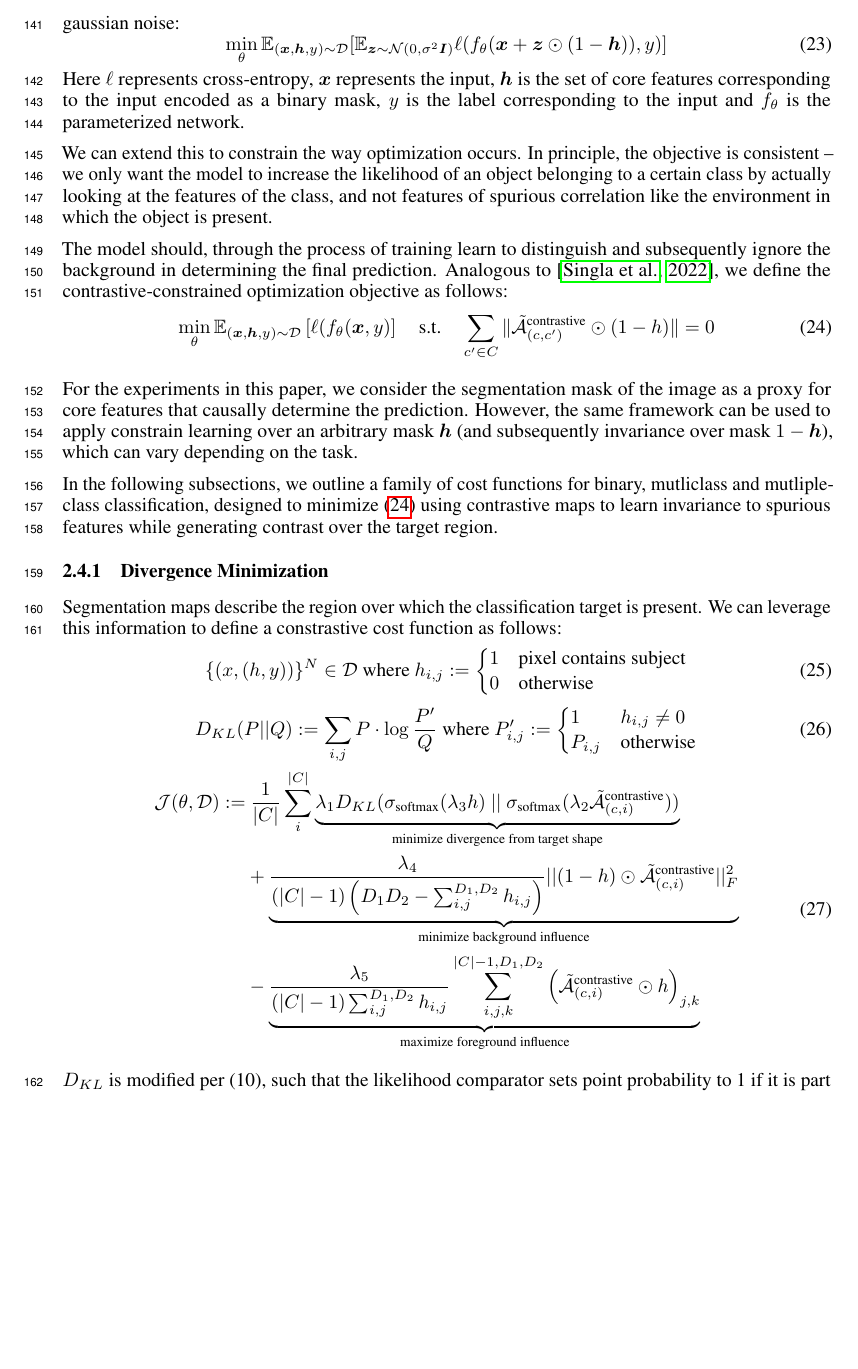
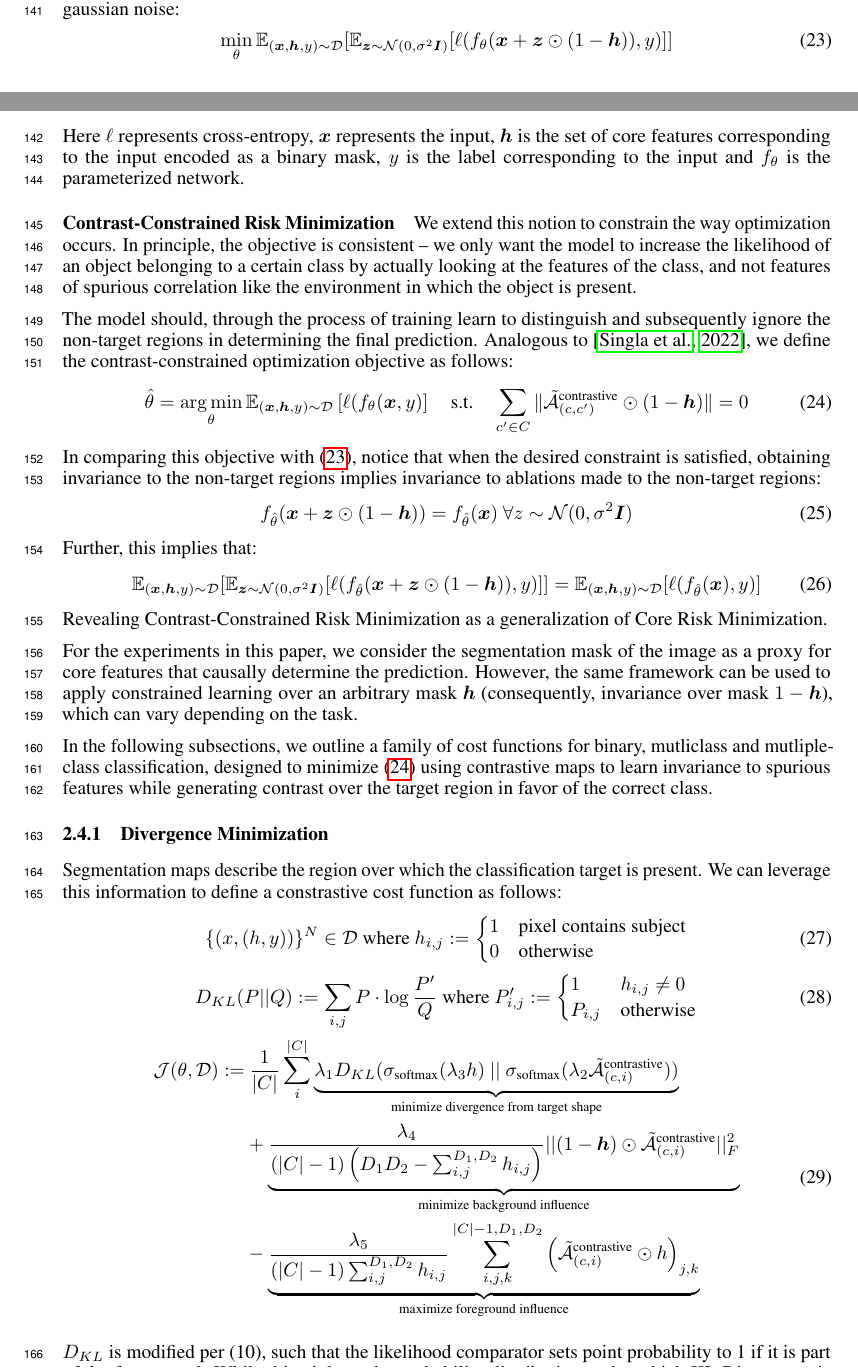
Before and after one commit to jinensetpal/contrastive-optimization, a LaTeX document (paper/main.tex): part of page 6 of 14 before the commit and two parts of pages 5 and 6 of 14 after it, the two joined at a grey line, cut so that both start at the same text, the shorter picture padded with empty space. Compiled offline with pdfLaTeX.

Commit message:
updated paper to introduce contrast-constrained optimization as a generalization of core risk minimization, minor code consistency improvements

```diff
--- a/paper/main.tex
+++ b/paper/main.tex
@@ -57,6 +57,15 @@
 \newcommand{\contcam}[2]{\tilde{\mathcal{\bm{A}}}^{\text{contrastive}}_{(#1, #2)}}
 \newcommand{\vectorproj}[2][]{\text{proj}_{\vect{#1}}\vect{#2}}
 \newcommand{\vect}{\mathbf}
+
+\DeclareMathOperator{\Tr}{Tr}
+\DeclareMathOperator{\Cov}{Cov}
+\DeclareMathOperator{\Concat}{Concat}
+\DeclareMathOperator*{\argsup}{arg\,sup}
+\DeclareMathOperator*{\arginf}{arg\,inf}
+\DeclareMathOperator*{\argmax}{arg\,max}
+\DeclareMathOperator*{\argmin}{arg\,min}
+\DeclareMathOperator*{\indep}{\perp \!\!\! \perp}
 
 \title{Interpretable Casual Interventions \\
 Discourage Spurious Learning}
@@ -310,24 +319,34 @@ This is especially concerning for cases wherein the target is far away from the
 The primary distinction between the contrastive construction over standard risk is that it preserves spatial information. We know at a pointwise level how each feature within the contrastive map contributes to the final prediction.
 
 \paragraph{Core Risk Minimization \citep{singla2022core}} proposes a generalization of Emprical Risk Minimization, the objective is to minimize prediction error while non-core regions are injected with gaussian noise:
-\begin{equation}
-	\min_\theta \mathbb{E}_{(\bm{x}, \bm{h}, y) \sim \mathcal{D}} [ \mathbb{E}_{\bm{z} \sim \mathcal{N}(0, \sigma^2 \bm{I})} \ell(f_\theta(\bm{x} + \bm{z} \odot (1 - \bm{h})), y) ]
+\begin{equation}\label{crm}
+	\min_\theta \mathbb{E}_{(\bm{x}, \bm{h}, y) \sim \mathcal{D}} [ \mathbb{E}_{\bm{z} \sim \mathcal{N}(0, \sigma^2 \bm{I})} [ \ell(f_\theta(\bm{x} + \bm{z} \odot (1 - \bm{h})), y) ]]
 \end{equation}
 Here $\ell$ represents cross-entropy, $\bm{x}$ represents the input, $\bm{h}$ is the set of core features corresponding to the input encoded as a binary mask, $y$ is the label corresponding to the input and $f_\theta$ is the parameterized network.
 
-We can extend this to constrain the way optimization occurs. In principle, the objective is consistent -- we only want the model to increase the likelihood of an object belonging to a certain class by actually looking at the features of the class, and not features of spurious correlation like the environment in which the object is present.
+\paragraph{Contrast-Constrained Risk Minimization} We extend this notion to constrain the way optimization occurs. In principle, the objective is consistent -- we only want the model to increase the likelihood of an object belonging to a certain class by actually looking at the features of the class, and not features of spurious correlation like the environment in which the object is present.
 
-The model should, through the process of training learn to distinguish and subsequently ignore the background in determining the final prediction. Analogous to \citep{singla2022core}, we define the contrastive-constrained optimization objective as follows:
+The model should, through the process of training learn to distinguish and subsequently ignore the non-target regions in determining the final prediction. Analogous to \citep{singla2022core}, we define the contrast-constrained optimization objective as follows:
 \begin{equation}\label{ccrm}
-	\min_\theta \mathbb{E}_{(\bm{x}, \bm{h}, y) \sim \mathcal{D}} \left[ \ell(f_\theta(\bm{x}, y) \right] \quad \text{s.t.} \quad \sum_{c' \in C} \| \contcam{c}{c'} \odot (1 - h) \| = 0
+	\hat{\theta} = \argmin_\theta \mathbb{E}_{(\bm{x}, \bm{h}, y) \sim \mathcal{D}} \left[ \ell(f_\theta(\bm{x}, y) \right] \quad \text{s.t.} \quad \sum_{c' \in C} \| \contcam{c}{c'} \odot (1 - \bm{h}) \| = 0
 \end{equation}
+In comparing this objective with (\ref{crm}), notice that when the desired constraint is satisfied, obtaining invariance to the non-target regions implies invariance to ablations made to the non-target regions:
+\begin{equation}
+	f_{\hat{\theta}}(\bm{x} + \bm{z} \odot (1 - \bm{h})) = f_{\hat{\theta}}(\bm{x})~\forall z \sim \mathcal{N}(0, \sigma^2 \bm{I})
+\end{equation}
+Further, this implies that:
+\begin{equation}
+	\mathbb{E}_{(\bm{x}, \bm{h}, y) \sim \mathcal{D}} [ \mathbb{E}_{\bm{z} \sim \mathcal{N}(0, \sigma^2 \bm{I})} [\ell(f_{\hat{\theta}}(\bm{x} + \bm{z} \odot (1 - \bm{h})), y) ]] =
+	\mathbb{E}_{(\bm{x}, \bm{h}, y) \sim \mathcal{D}} [ \ell(f_{\hat{\theta}}(\bm{x}), y) ]
+\end{equation}
+Revealing Contrast-Constrained Risk Minimization as a generalization of Core Risk Minimization.
 
-For the experiments in this paper, we consider the segmentation mask of the image as a proxy for core features that causally determine the prediction. However, the same framework can be used to apply constrain learning over an arbitrary mask $\bm{h}$ (and subsequently invariance over mask $1 - \bm{h}$), which can vary depending on the task.
+For the experiments in this paper, we consider the segmentation mask of the image as a proxy for core features that causally determine the prediction. However, the same framework can be used to apply constrained learning over an arbitrary mask $\bm{h}$ (consequently, invariance over mask $1 - \bm{h}$), which can vary depending on the task.
 
 % TODO: formal analysis -- empirical performance test on scale augmentation + norm-change in feature representation.
 %In addition to learning invariances to spurious correlation, having information about the specific region containing the classification target motivates learning scale-robust representations of the target.
 
-In the following subsections, we outline a family of cost functions for binary, mutliclass and mutliple-class classification, designed to minimize (\ref{ccrm}) using contrastive maps to learn invariance to spurious features while generating contrast over the target region.
+In the following subsections, we outline a family of cost functions for binary, mutliclass and mutliple-class classification, designed to minimize (\ref{ccrm}) using contrastive maps to learn invariance to spurious features while generating contrast over the target region in favor of the correct class.
 
 \subsubsection{Divergence Minimization}
 Segmentation maps describe the region over which the classification target is present. We can leverage this information to define a constrastive cost function as follows:
@@ -343,7 +362,7 @@ Segmentation maps describe the region over which the classification target is pr
 	\end{cases} \label{d_kl} \\
 	\begin{split}
 		\mathcal{\bm{J}}(\theta, \mathcal{D}) := &\ \frac{1}{|C|} \sum^{|C|}_{i} \underbrace{\lambda_1 D_{KL}(\sigma_{\text{softmax}}(\lambda_3 h)\ ||\ \sigma_{\text{softmax}}(\lambda_2 \contcam{c}{i}))}_{\text{minimize divergence from target shape}} \\
-		&+ \underbrace{\frac{\lambda_4}{(|C| - 1) \left(D_1 D_2 - \sum^{D_1,D_2}_{i,j}h_{i,j}\right)} || (1 - h) \odot \contcam{c}{i}||^2_F}_{\text{minimize background influence}} \\
+		&+ \underbrace{\frac{\lambda_4}{(|C| - 1) \left(D_1 D_2 - \sum^{D_1,D_2}_{i,j}h_{i,j}\right)} || (1 - \bm{h}) \odot \contcam{c}{i}||^2_F}_{\text{minimize background influence}} \\
 		&- \underbrace{\frac{\lambda_5}{(|C| - 1) \sum^{D_1,D_2}_{i,j}h_{i,j}} \sum^{|C|-1,D_1,D_2}_{i,j,k} \left(\contcam{c}{i} \odot h\right)_{j,k} }_{\text{maximize foreground influence}}
 	\end{split}
 \end{gather}
```
Also changed, not shown: paper/main.tex (8 more changed lines), 3 other files.
